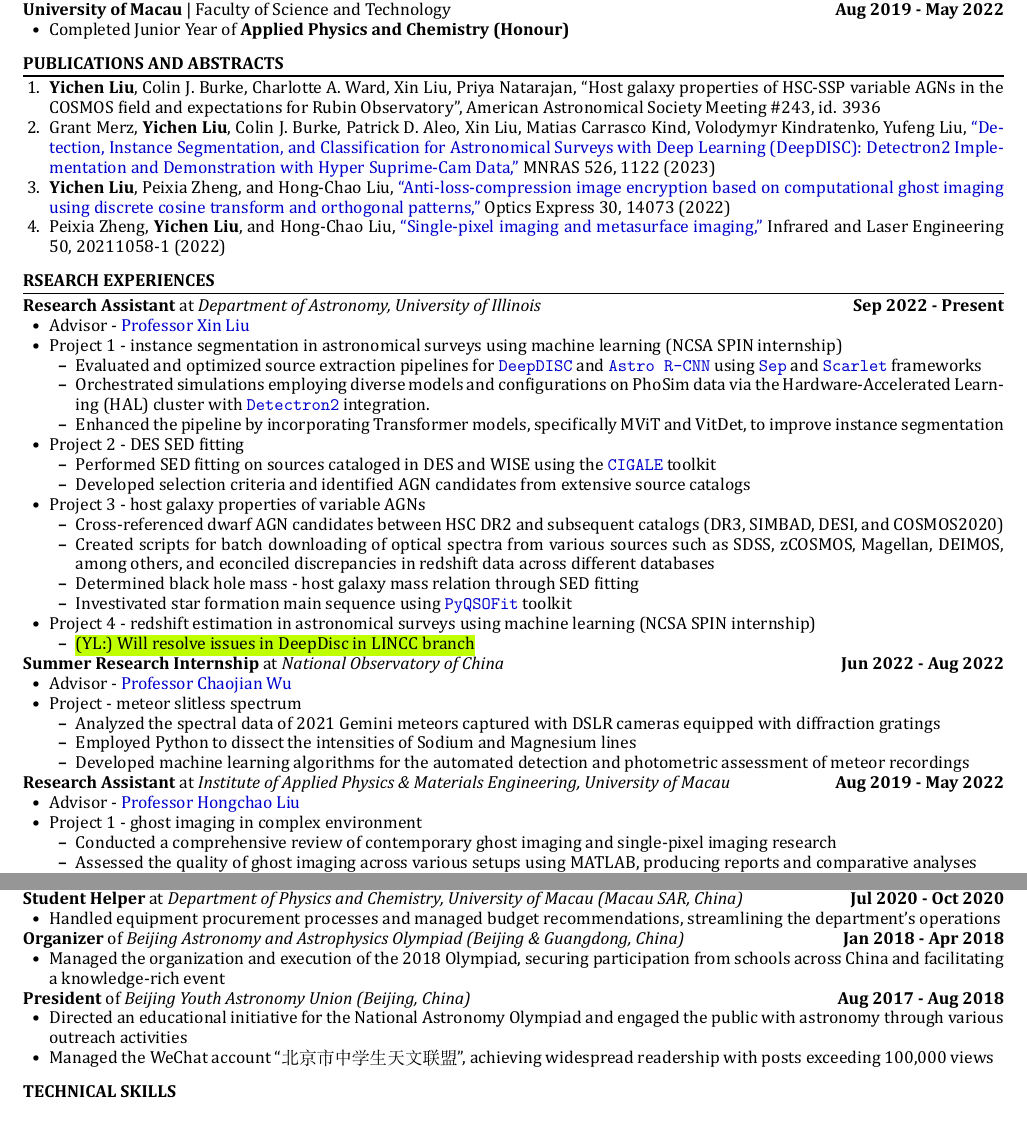
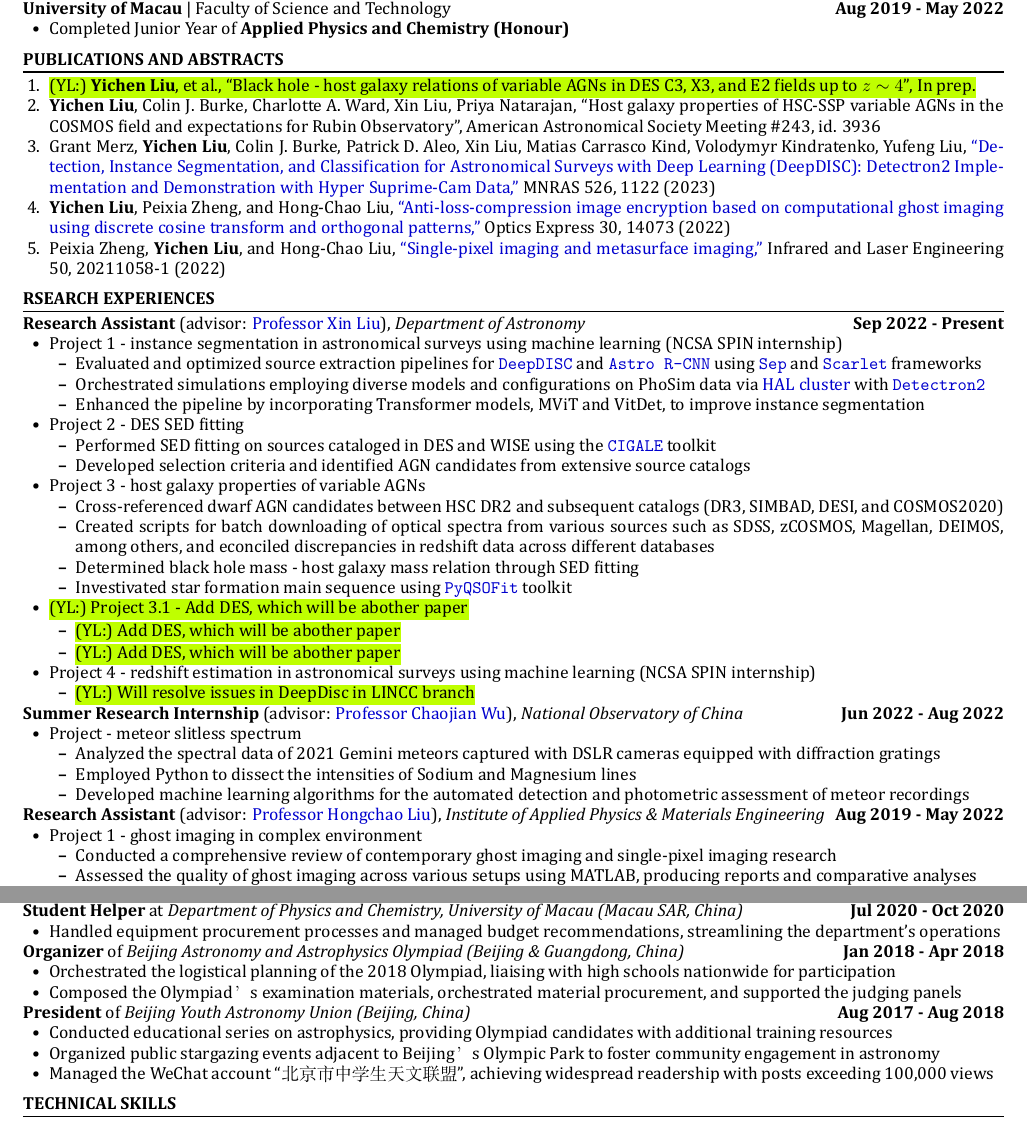
Before and after one commit to Chisen-Lupus/CV, a LaTeX CV (Yichen_Liu_CV.tex): two parts of pages 1 and 2 of 2, joined at a grey line, cut so that both start at the same text. The pictures show the PDF file Yichen_Liu_CV.pdf that the author committed with the source.

Commit message:
add placeholder

```diff
--- a/Yichen_Liu_CV.tex
+++ b/Yichen_Liu_CV.tex
@@ -90,7 +92,7 @@
 \begin{section}{PUBLICATIONS AND ABSTRACTS}
 
 \begin{enumerate}[leftmargin=1.5em]
-    % \item Yichen Liu, et al., DES dwarf AGNs, In prep.
+    \item \yichen{\textbf{Yichen Liu}, et al., ``Black hole - host galaxy relations of variable AGNs in DES C3, X3, and E2 fields up to $z\sim4$'', In prep.}
     \item \textbf{Yichen Liu}, Colin J. Burke, Charlotte A. Ward, Xin Liu, Priya Natarajan, ``Host galaxy properties of HSC-SSP variable AGNs in the COSMOS field and expectations for Rubin Observatory'', American Astronomical Society Meeting \#243, id. 3936
     \item Grant Merz, \textbf{Yichen Liu}, Colin J. Burke, Patrick D. Aleo, Xin Liu, Matias Carrasco Kind, Volodymyr Kindratenko, Yufeng Liu, \href{https://academic.oup.com/mnras/advance-article-abstract/doi/10.1093/mnras/stad2785/7273850?redirectedFrom=fulltext}{``Detection, Instance Segmentation, and Classification for Astronomical Surveys with Deep Learning (DeepDISC): Detectron2 Implementation and Demonstration with Hyper Suprime-Cam Data,"} MNRAS 526, 1122 (2023)
     \item \textbf{Yichen Liu}, Peixia Zheng, and Hong-Chao Liu, \href{https://opg.optica.org/oe/fulltext.cfm?uri=oe-30-9-14073&id=471300}{``Anti-loss-compression image encryption based on computational ghost imaging using discrete cosine transform and orthogonal patterns,"} Optics Express 30, 14073 (2022)
@@ -101,14 +103,13 @@
 
 \begin{section}{RSEARCH EXPERIENCES}
 
-\textbf{Research Assistant} at \textit{Department of Astronomy, University of Illinois} \hfill \textbf{Sep 2022 - Present}
+\textbf{Research Assistant} (advisor: \href{mailto:xinliuxl@illinois.edu}{Professor Xin Liu}), \textit{Department of Astronomy} \hfill \textbf{Sep 2022 - Present}
 \begin{itemize}[leftmargin=1.5em]
-    \item Advisor - \href{mailto:xinliuxl@illinois.edu}{Professor Xin Liu}
     \item Project 1 - instance segmentation in astronomical surveys using machine learning (NCSA SPIN internship) %\hfill Sep 2022 - Present
     \begin{itemize}[leftmargin=1.5em]
         \item Evaluated and optimized source extraction pipelines for \href{https://github.com/burke86/deepdisc}{\texttt{DeepDISC}} and \href{https://github.com/burke86/astro_rcnn}{\texttt{Astro R-CNN}} using \href{https://github.com/kbarbary/sep/tree/v1.1.x}{\texttt{Sep}} and \href{https://github.com/pmelchior/scarlet}{\texttt{Scarlet}} frameworks
-        \item Orchestrated simulations employing diverse models and configurations on PhoSim data via the Hardware-Accelerated Learning (HAL) cluster with \href{https://github.com/facebookresearch/detectron2}{\texttt{Detectron2}} integration.
-        \item Enhanced the pipeline by incorporating Transformer models, specifically MViT and VitDet, to improve instance segmentation
+        \item Orchestrated simulations employing diverse models and configurations on PhoSim data via \href{https://www.ncsa.illinois.edu/research/project-highlights/hal-cluster/}{HAL cluster} with \href{https://github.com/facebookresearch/detectron2}{\texttt{Detectron2}}
+        \item Enhanced the pipeline by incorporating Transformer models, MViT and VitDet, to improve instance segmentation
     \end{itemize}
     \item Project 2 - DES SED fitting %\hfill Feb 2023 - May 2023
     \begin{itemize}[leftmargin=1.5em]
@@ -122,15 +123,19 @@
         \item Determined black hole mass - host galaxy mass relation through SED fitting
         \item Investivated star formation main sequence using \href{https://github.com/legolason/PyQSOFit}{\texttt{PyQSOFit}} toolkit
     \end{itemize}
+    \item \yichen{Project 3.1 - Add DES, which will be abother paper}
+    \begin{itemize}[leftmargin=1.5em]
+        \item \yichen{Add DES, which will be abother paper}
+        \item \yichen{Add DES, which will be abother paper}
+    \end{itemize}
     \item Project 4 - redshift estimation in astronomical surveys using machine learning (NCSA SPIN internship)
     \begin{itemize}[leftmargin=1.5em]
         \item \yichen{Will resolve issues in DeepDisc in LINCC branch}
     \end{itemize}
 \end{itemize}
 
-\textbf{Summer Research Internship} at \textit{National Observatory of China} \hfill \textbf{Jun 2022 - Aug 2022}
+\textbf{Summer Research Internship} (advisor: \href{mailto:chjwu@bao.ac.cn}{Professor Chaojian Wu}), \textit{National Observatory of China} \hfill \textbf{Jun 2022 - Aug 2022}
 \begin{itemize}[leftmargin=1.5em]
-    \item Advisor - \href{mailto:chjwu@bao.ac.cn}{Professor Chaojian Wu}
     \item Project - meteor slitless spectrum
     \begin{itemize}[leftmargin=1.5em]
         \item Analyzed the spectral data of 2021 Gemini meteors captured with DSLR cameras equipped with diffraction gratings
@@ -139,9 +144,8 @@
     \end{itemize}
 \end{itemize}
 
-\textbf{Research Assistant} at \textit{Institute of Applied Physics \& Materials Engineering, University of Macau}\hfill \textbf{Aug 2019 - May 2022}
+\textbf{Research Assistant} (advisor: \href{mailto:hcliu@um.edu.mo}{Professor Hongchao Liu}), \textit{Institute of Applied Physics \& Materials Engineering}\hfill \textbf{Aug 2019 - May 2022}
 \begin{itemize}[leftmargin=1.5em]
-    \item Advisor - \href{mailto:hcliu@um.edu.mo}{Professor Hongchao Liu}
     \item Project 1 - ghost imaging in complex environment %\hfill Aug 2019 - Aug 2021
     \begin{itemize}[leftmargin=1.5em]
         \item Conducted a comprehensive review of contemporary ghost imaging and single-pixel imaging research
@@ -248,12 +252,14 @@
 
 \textbf{Organizer} of \textit{Beijing Astronomy and Astrophysics Olympiad (Beijing \& Guangdong, China)} \hfill \textbf{Jan 2018 - Apr 2018}
 \begin{itemize}[leftmargin=1.5em]
-    \item Managed the organization and execution of the 2018 Olympiad, securing participation from schools across China and facilitating a knowledge-rich event
+    \item Orchestrated the logistical planning of the 2018 Olympiad, liaising with high schools nationwide for participation
+    \item Composed the Olympiad’s examination materials, orchestrated material procurement, and supported the judging panels
 \end{itemize}
 
 \textbf{President} of \textit{Beijing Youth Astronomy Union (Beijing, China)} \hfill \textbf{Aug 2017 - Aug 2018}
 \begin{itemize}[leftmargin=1.5em]
-    \item Directed an educational initiative for the National Astronomy Olympiad and engaged the public with astronomy through various outreach activities
+    \item Conducted educational series on astrophysics, providing Olympiad candidates with additional training resources
+    \item Organized public stargazing events adjacent to Beijing’s Olympic Park to foster community engagement in astronomy
     \item Managed the WeChat account ``北京市中学生天文联盟'', achieving widespread readership with posts exceeding 100,000 views
 \end{itemize}
 
```
Also changed, not shown: Yichen_Liu_CV.pdf, Yichen_Liu_CV.tex (8 more changed lines).
